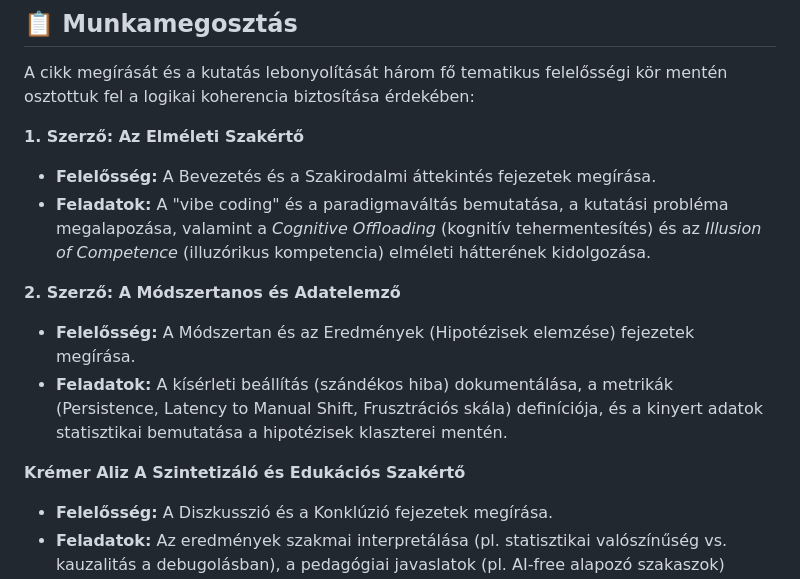
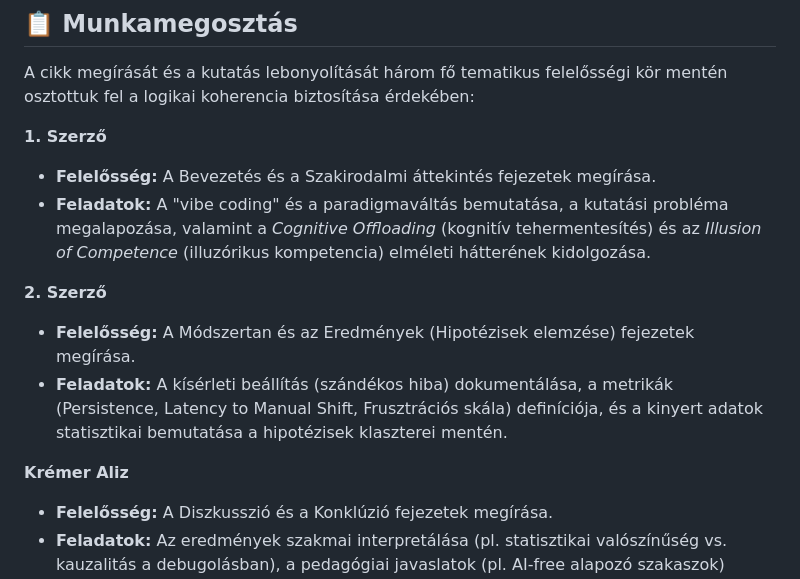
Before and after one commit to olahsara/kutmod, a Markdown page: README.md, the part around the change. Drawn GitHub-style.

Commit message:
Refactor author roles in README.md

```diff
--- a/README.md
+++ b/README.md
@@ -34,15 +34,15 @@ A kísérletünk során az alábbi hipotéziseket (H1-H8) teszteljük, amelyek a
 
 A cikk megírását és a kutatás lebonyolítását három fő tematikus felelősségi kör mentén osztottuk fel a logikai koherencia biztosítása érdekében:
 
-**1. Szerző: Az Elméleti Szakértő**
+**1. Szerző**
 *   **Felelősség:** A Bevezetés és a Szakirodalmi áttekintés fejezetek megírása.
 *   **Feladatok:** A "vibe coding" és a paradigmaváltás bemutatása, a kutatási probléma megalapozása, valamint a *Cognitive Offloading* (kognitív tehermentesítés) és az *Illusion of Competence* (illuzórikus kompetencia) elméleti hátterének kidolgozása.
 
-**2. Szerző: A Módszertanos és Adatelemző**
+**2. Szerző**
 *   **Felelősség:** A Módszertan és az Eredmények (Hipotézisek elemzése) fejezetek megírása.
 *   **Feladatok:** A kísérleti beállítás (szándékos hiba) dokumentálása, a metrikák (Persistence, Latency to Manual Shift, Frusztrációs skála) definíciója, és a kinyert adatok statisztikai bemutatása a hipotézisek klaszterei mentén.
 
-**Krémer Aliz A Szintetizáló és Edukációs Szakértő**
+**Krémer Aliz**
 *   **Felelősség:** A Diszkusszió és a Konklúzió fejezetek megírása.
 *   **Feladatok:** Az eredmények szakmai interpretálása (pl. statisztikai valószínűség vs. kauzalitás a debugolásban), a pedagógiai javaslatok (pl. AI-free alapozó szakaszok) megfogalmazása, és az "üvegplafon" effektus összegzése.
 
```
